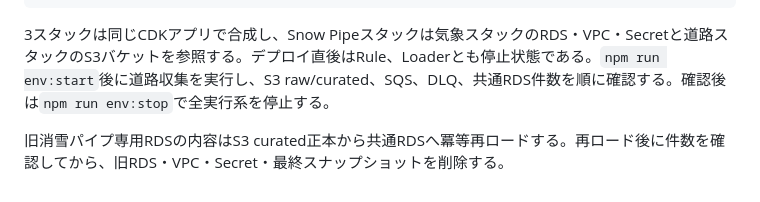
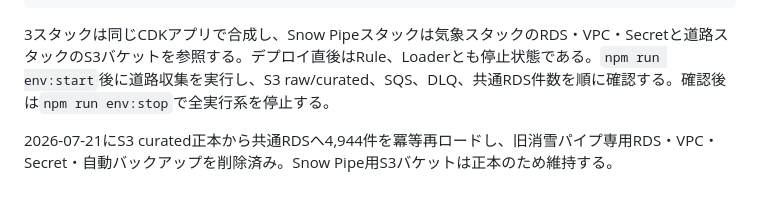
Before and after one commit to Aquarius0715/yukisaki-center, a Markdown page: docs/guides/snow-pipe-pipeline.md, the part around the change. GitHub-like rendering.

```diff
--- a/docs/guides/snow-pipe-pipeline.md
+++ b/docs/guides/snow-pipe-pipeline.md
@@ -79,4 +79,4 @@ npm run deploy -- YukisakiDataPipeline-dev YukisakiRoadCollector-dev \
 
 3スタックは同じCDKアプリで合成し、Snow Pipeスタックは気象スタックのRDS・VPC・Secretと道路スタックのS3バケットを参照する。デプロイ直後はRule、Loaderとも停止状態である。`npm run env:start`後に道路収集を実行し、S3 raw/curated、SQS、DLQ、共通RDS件数を順に確認する。確認後は`npm run env:stop`で全実行系を停止する。
 
-旧消雪パイプ専用RDSの内容はS3 curated正本から共通RDSへ冪等再ロードする。再ロード後に件数を確認してから、旧RDS・VPC・Secret・最終スナップショットを削除する。
+2026-07-21にS3 curated正本から共通RDSへ4,944件を冪等再ロードし、旧消雪パイプ専用RDS・VPC・Secret・自動バックアップを削除済み。Snow Pipe用S3バケットは正本のため維持する。
```
Also changed, not shown: AGENTS.md (+1 -1 lines), CLAUDE.md (+1 -1 lines).
